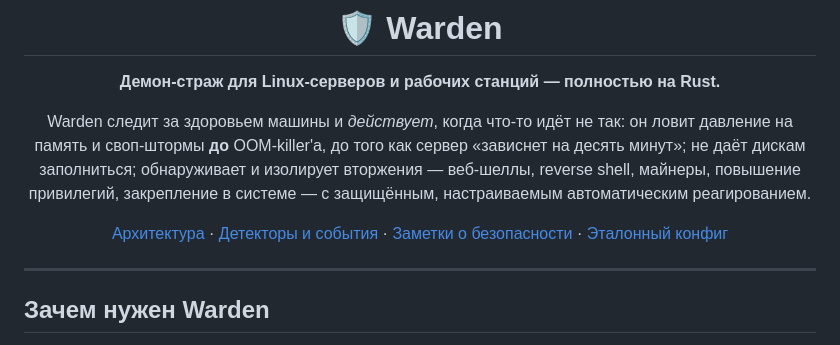
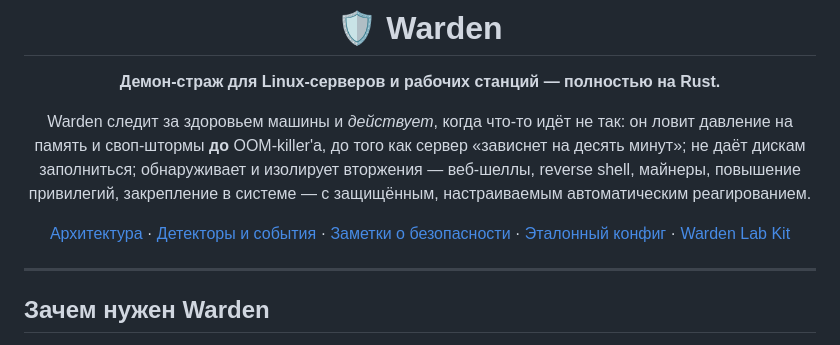
Before and after one commit to commeta/warden, a Markdown page: README.md, the part around the change. GitHub-like rendering.

```diff
--- a/README.md
+++ b/README.md
@@ -6,7 +6,7 @@
 
 Warden следит за здоровьем машины и *действует*, когда что-то идёт не так: он ловит давление на память и своп-штормы **до** OOM-killer'а, до того как сервер «зависнет на десять минут»; не даёт дискам заполниться; обнаруживает и изолирует вторжения — веб-шеллы, reverse shell, майнеры, повышение привилегий, закрепление в системе — с защищённым, настраиваемым автоматическим реагированием.
 
-[Архитектура](docs/architecture.md) · [Детекторы и события](docs/detectors.md) · [Заметки о безопасности](docs/security.md) · [Эталонный конфиг](config/warden.toml)
+[Архитектура](docs/architecture.md) · [Детекторы и события](docs/detectors.md) · [Заметки о безопасности](docs/security.md) · [Эталонный конфиг](config/warden.toml) · [Warden Lab Kit](scripts/warden-lab-kit)
 
 </div>
 
```
